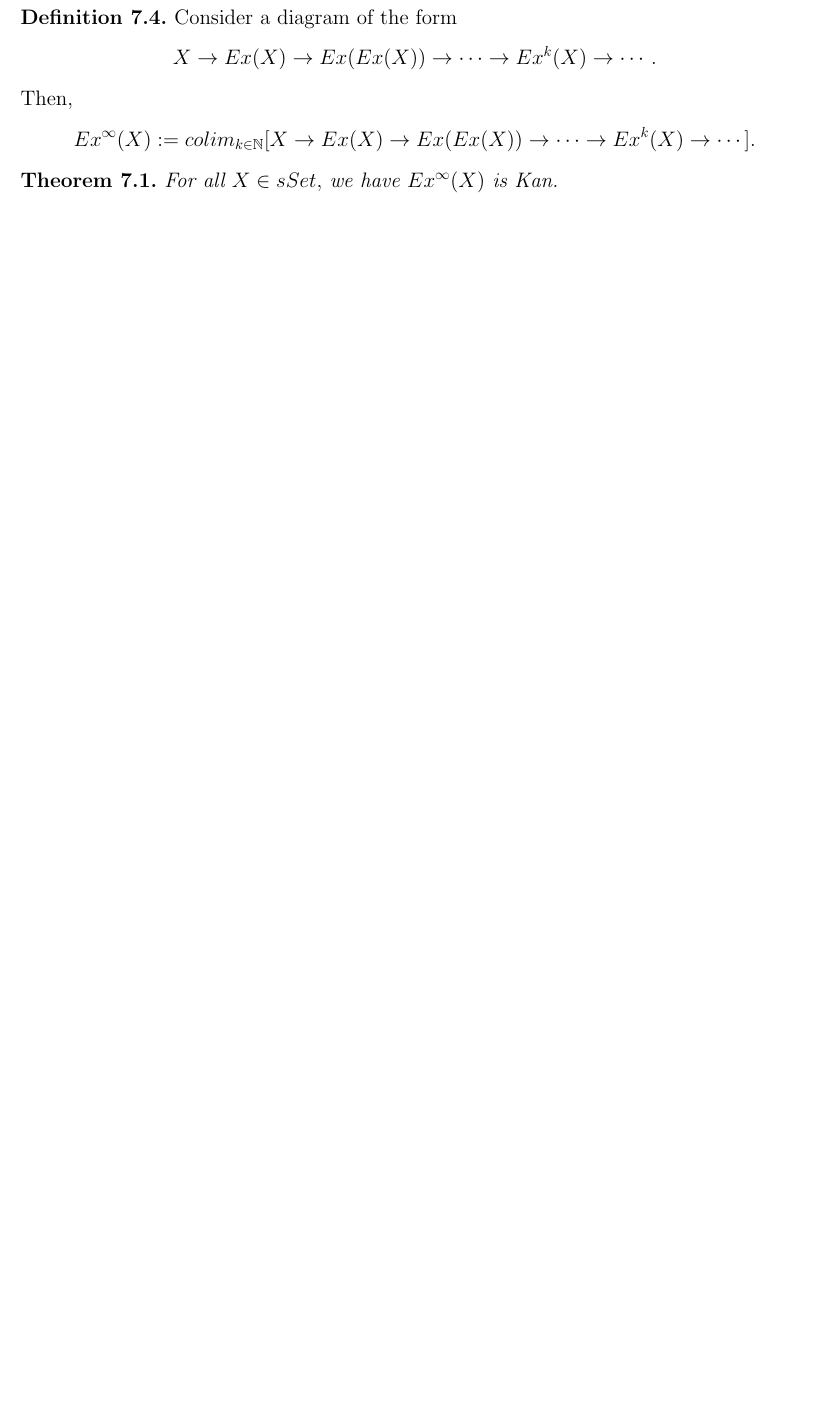
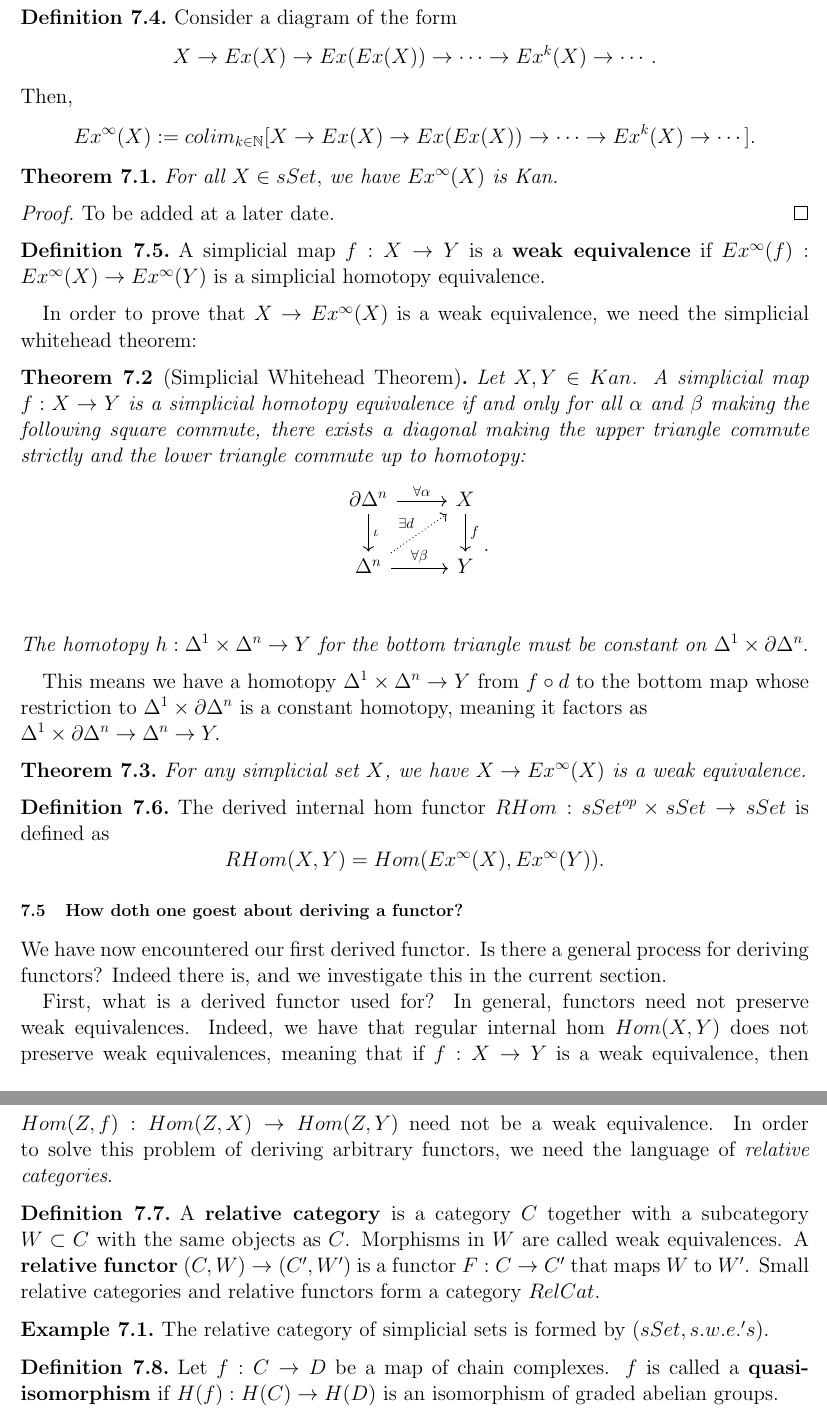
Before and after one commit to FactorizationAlgebra/homotopy, a LaTeX document (homotopy.tex): part of page 17 of 17 before the commit and two parts of pages 17 and 18 of 18 after it, the two joined at a grey line, cut so that both start at the same text, the shorter picture padded with empty space. Compiled offline with pdfLaTeX.

Commit message:
Derived Hom

```diff
--- a/homotopy.tex
+++ b/homotopy.tex
@@ -505,4 +506,45 @@ Consider a diagram of the form
 \begin{theorem}
 For all $X\in sSet,$ we have $Ex^{\infty}(X)$ is Kan.
 \end{theorem}
+\begin{proof}
+To be added at a later date.
+\end{proof}
+\begin{defn}
+A simplicial map $f:X\rightarrow Y$ is a \textbf{weak equivalence} if $Ex^{\infty}(f):Ex^{\infty}(X)\rightarrow Ex^{\infty}(Y)$ is a simplicial homotopy equivalence.
+\end{defn}
 
+In order to prove that $X\rightarrow Ex^{\infty}(X)$ is a weak equivalence, we need the simplicial whitehead theorem:
+\begin{theorem}[Simplicial Whitehead Theorem]
+Let $X,Y\in Kan$. A simplicial map $f:X\rightarrow Y$ is a simplicial homotopy equivalence if and only for all $\alpha$ and $\beta$ making the following square commute, there exists a diagonal making the upper triangle commute strictly and the lower triangle commute up to homotopy:
+\[
+\begin{tikzcd}
+\partial\Delta^{n}\arrow[d,"\iota"]\arrow[r,"\forall\alpha"] & X\arrow[d,"f"]\\
+\Delta^{n}\arrow[r,"\forall\beta"]\arrow[ur,"\exists d",dotted] & Y\\
+\end{tikzcd}.
+\]
+The homotopy $h:\Delta^{1}\times\Delta^{n}\rightarrow Y$ for the bottom triangle must be constant on $\Delta^{1}\times\partial\Delta^{n}.$
+\end{theorem}
+This means we have a homotopy $\Delta^{1}\times\Delta^{n}\rightarrow Y$ from $f\circ d$ to the bottom map whose restriction to $\Delta^{1}\times\partial\Delta^{n}$ is a constant homotopy, meaning it factors as\\ $\Delta^{1}\times\partial\Delta^{n}\rightarrow\Delta^{n}\rightarrow Y.$
+\begin{theorem}
+For any simplicial set $X$, we have $X\rightarrow Ex^{\infty}(X)$ is a weak equivalence.
+\end{theorem}
+\begin{defn}
+The derived internal hom functor $RHom:sSet^{op}\times sSet\rightarrow sSet$ is defined as
+\[RHom(X,Y)=Hom(Ex^{\infty}(X),Ex^{\infty}(Y)).\]
+\end{defn}
+
+\subsection{How doth one goest about deriving a functor?}
+We have now encountered our first derived functor. Is there a general process for deriving functors? Indeed there is, and we investigate this in the current section.
+
+First, what is a derived functor used for? In general, functors need not preserve weak equivalences. Indeed, we have that regular internal hom $Hom(X,Y)$ does not preserve weak equivalences, meaning that if $f:X\rightarrow Y$ is a weak equivalence, then $Hom(Z,f):Hom(Z,X)\rightarrow Hom(Z,Y)$ need not be a weak equivalence. In order to solve this problem of deriving arbitrary functors, we need the language of \textit{relative categories}.
+\begin{defn}
+A \textbf{relative category} is a category $C$ together with a subcategory $W\subset C$ with the same objects as $C$. Morphisms in $W$ are called weak equivalences. A \textbf{relative functor} $(C,W)\rightarrow (C',W')$ is a functor $F:C\rightarrow C'$ that maps $W$ to $W'$. Small relative categories and relative functors form a category $RelCat$.
+\end{defn}
+\begin{ex}
+The relative category of simplicial sets is formed by $(sSet,s.w.e.'s).$
+\end{ex}
+\begin{defn}
+Let $f:C\rightarrow D$ be a map of chain complexes. $f$ is called a \textbf{quasi-isomorphism} if $H(f):H(C)\rightarrow H(D)$ is an isomorphism of graded abelian groups.
+\end{defn}
+\begin{ex}
+If $f:X\rightarrow Y$ is a simplicial weak equivalence, then $C(f):C(X)\rightarrow C(Y)$ is a quasi-isomorphism. Chain complexes and quasi-isomorphisms form a relative category.
```
Also changed, not shown: homotopy.pdf, homotopy.tex (5 more changed lines).
